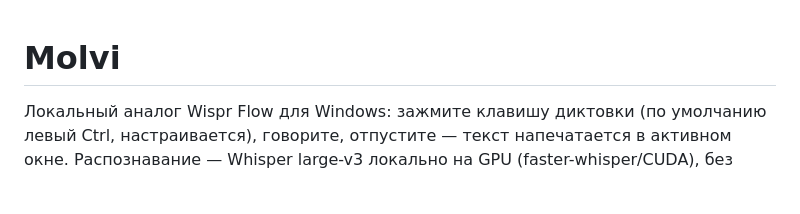
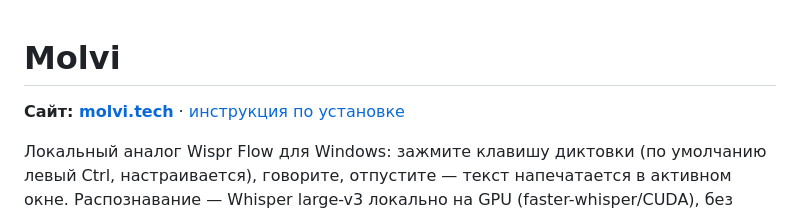
Before and after one commit to artanov/molvi, a Markdown page: README.md, the part around the change. GitHub-like rendering; blank space fills up the shorter version.

Commit message:
docs: ссылка на molvi.tech в README
Co-Authored-By: Claude Opus 4.8 (1M context) <noreply@anthropic.com>

```diff
--- a/README.md
+++ b/README.md
@@ -1,4 +1,6 @@
 # Molvi
+
+**Сайт: [molvi.tech](https://molvi.tech)** · [инструкция по установке](https://molvi.tech/install.html)
 
 Локальный аналог Wispr Flow для Windows: зажмите клавишу диктовки (по умолчанию
 левый Ctrl, настраивается), говорите, отпустите — текст напечатается в активном
```
